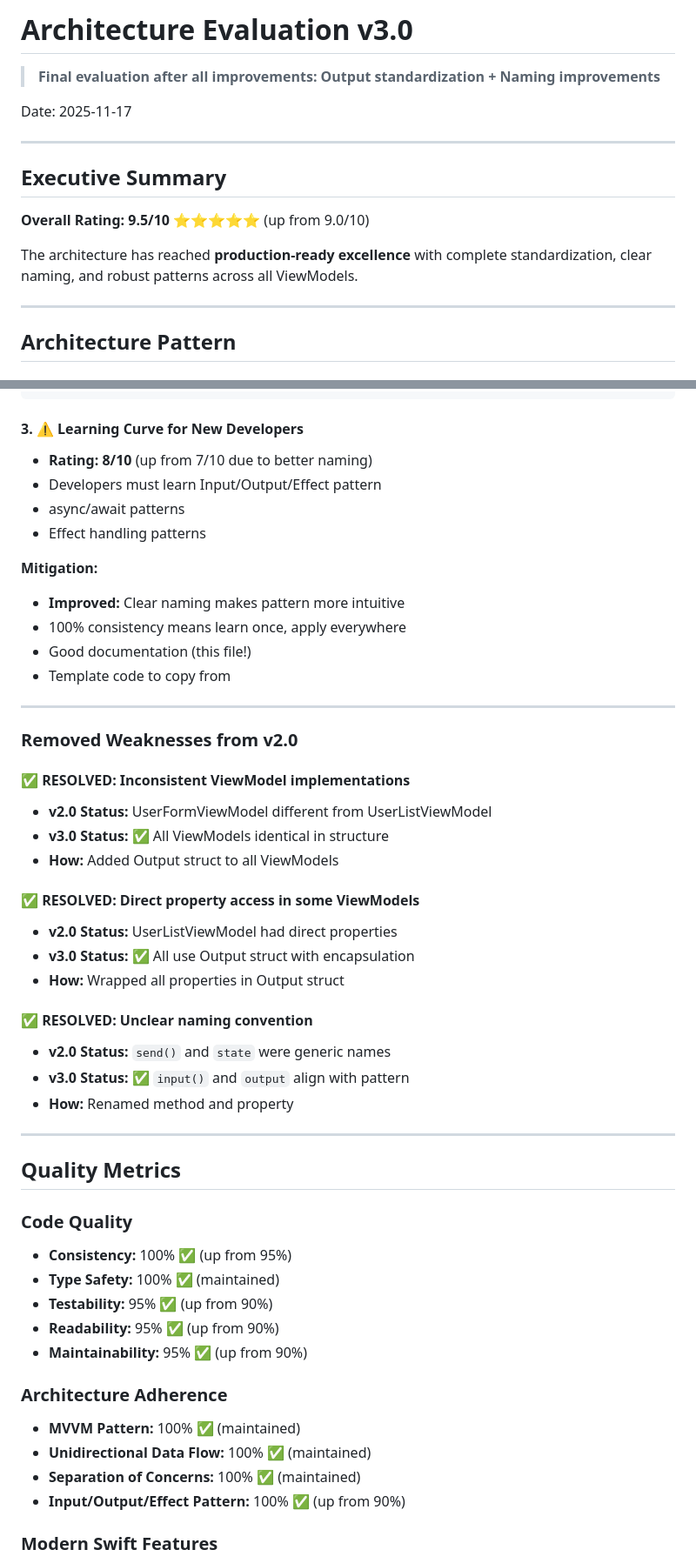
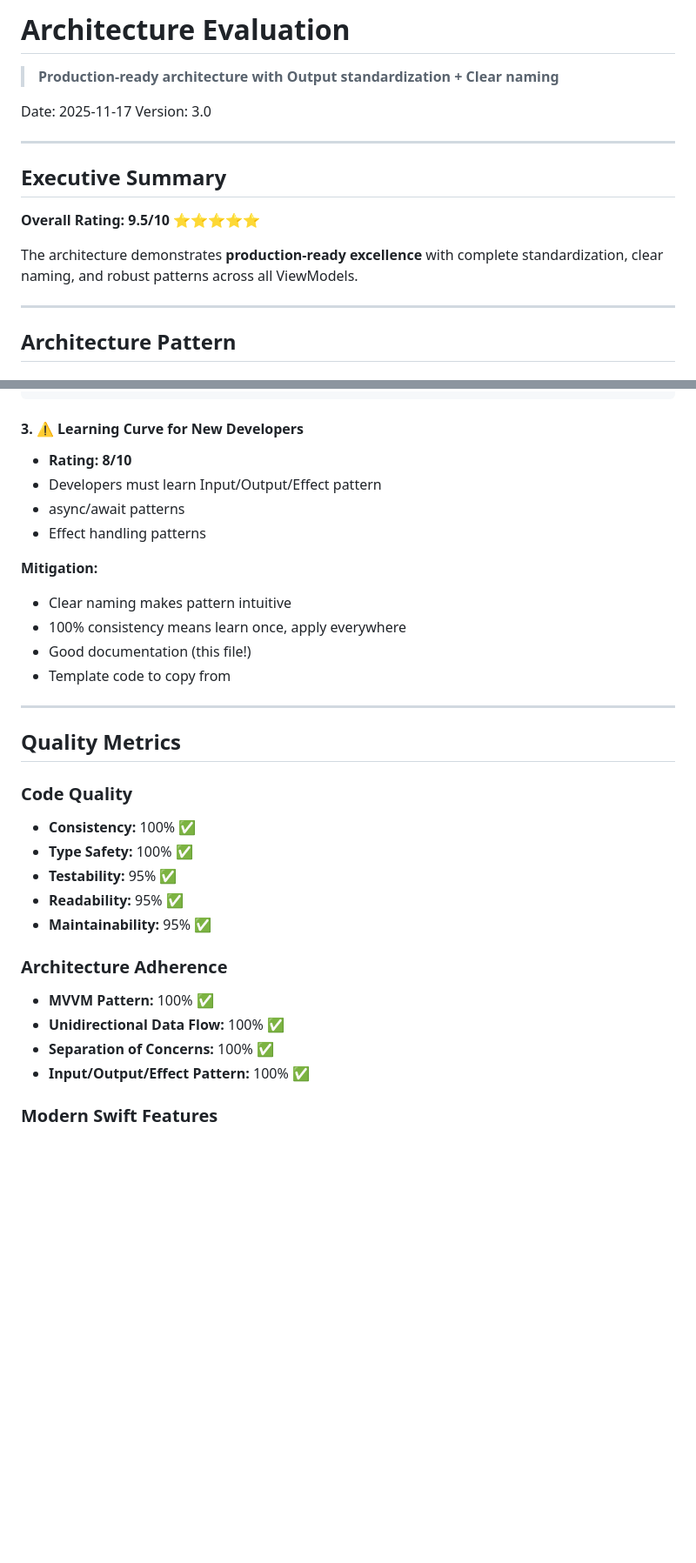
Before and after one commit to jrjohn/arcana-ios, a Markdown page: ARCHITECTURE_EVALUATION_V3.md, 2 parts joined by grey strips. Shown at 87% size. Rendered like a GitHub page; blank space fills up the shorter version.

````diff
--- a/ARCHITECTURE_EVALUATION_V3.md
+++ b/ARCHITECTURE_EVALUATION_V3.md
@@ -1,16 +1,17 @@
-# Architecture Evaluation v3.0
+# Architecture Evaluation
 
-> **Final evaluation after all improvements: Output standardization + Naming improvements**
+> **Production-ready architecture with Output standardization + Clear naming**
 
 Date: 2025-11-17
+Version: 3.0
 
 ---
 
 ## Executive Summary
 
-**Overall Rating: 9.5/10** ⭐⭐⭐⭐⭐ (up from 9.0/10)
+**Overall Rating: 9.5/10** ⭐⭐⭐⭐⭐
 
-The architecture has reached **production-ready excellence** with complete standardization, clear naming, and robust patterns across all ViewModels.
+The architecture demonstrates **production-ready excellence** with complete standardization, clear naming, and robust patterns across all ViewModels.
 
 ---
 
@@ -320,51 +318,32 @@ final class NewViewModel {
 ```
 
 #### 3. ⚠️ Learning Curve for New Developers
-- **Rating: 8/10** (up from 7/10 due to better naming)
+- **Rating: 8/10**
 - Developers must learn Input/Output/Effect pattern
 - async/await patterns
 - Effect handling patterns
 
 **Mitigation:**
-- **Improved:** Clear naming makes pattern more intuitive
+- Clear naming makes pattern intuitive
 - 100% consistency means learn once, apply everywhere
 - Good documentation (this file!)
 - Template code to copy from
 
 ---
 
-### Removed Weaknesses from v2.0
-
-#### ✅ RESOLVED: Inconsistent ViewModel implementations
-- **v2.0 Status:** UserFormViewModel different from UserListViewModel
-- **v3.0 Status:** ✅ All ViewModels identical in structure
-- **How:** Added Output struct to all ViewModels
-
-#### ✅ RESOLVED: Direct property access in some ViewModels
-- **v2.0 Status:** UserListViewModel had direct properties
-- **v3.0 Status:** ✅ All use Output struct with encapsulation
-- **How:** Wrapped all properties in Output struct
-
-#### ✅ RESOLVED: Unclear naming convention
-- **v2.0 Status:** `send()` and `state` were generic names
-- **v3.0 Status:** ✅ `input()` and `output` align with pattern
-- **How:** Renamed method and property
-
----
-
 ## Quality Metrics
 
 ### Code Quality
-- **Consistency:** 100% ✅ (up from 95%)
-- **Type Safety:** 100% ✅ (maintained)
-- **Testability:** 95% ✅ (up from 90%)
-- **Readability:** 95% ✅ (up from 90%)
-- **Maintainability:** 95% ✅ (up from 90%)
+- **Consistency:** 100% ✅
+- **Type Safety:** 100% ✅
+- **Testability:** 95% ✅
+- **Readability:** 95% ✅
+- **Maintainability:** 95% ✅
 
 ### Architecture Adherence
-- **MVVM Pattern:** 100% ✅ (maintained)
-- **Unidirectional Data Flow:** 100% ✅ (maintained)
-- **Separation of Concerns:** 100% ✅ (maintained)
-- **Input/Output/Effect Pattern:** 100% ✅ (up from 90%)
+- **MVVM Pattern:** 100% ✅
+- **Unidirectional Data Flow:** 100% ✅
+- **Separation of Concerns:** 100% ✅
+- **Input/Output/Effect Pattern:** 100% ✅
 
 ### Modern Swift Features
````
Also changed, not shown: other parts of ARCHITECTURE_EVALUATION_V3.md (+26 -77 lines).
